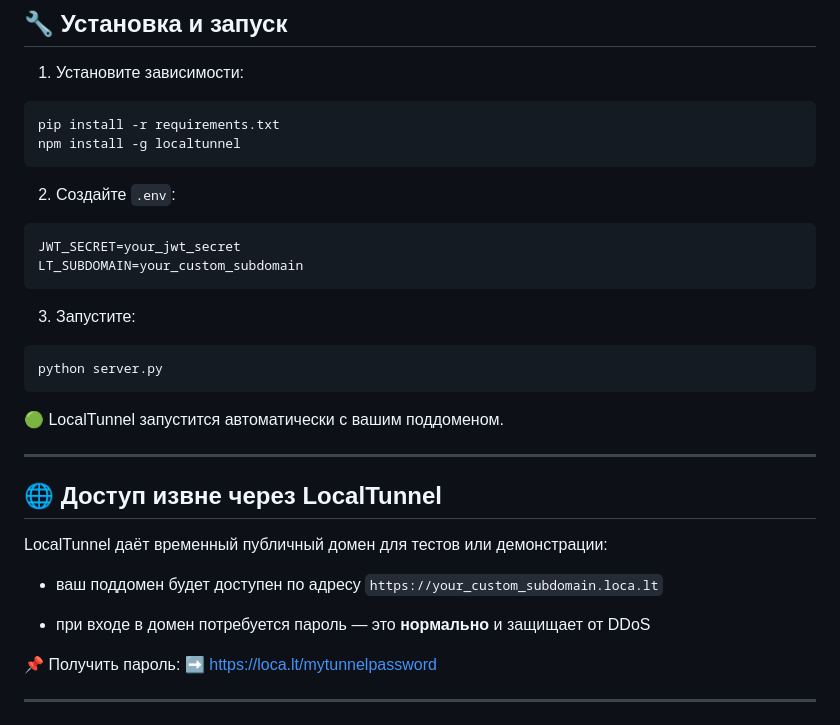
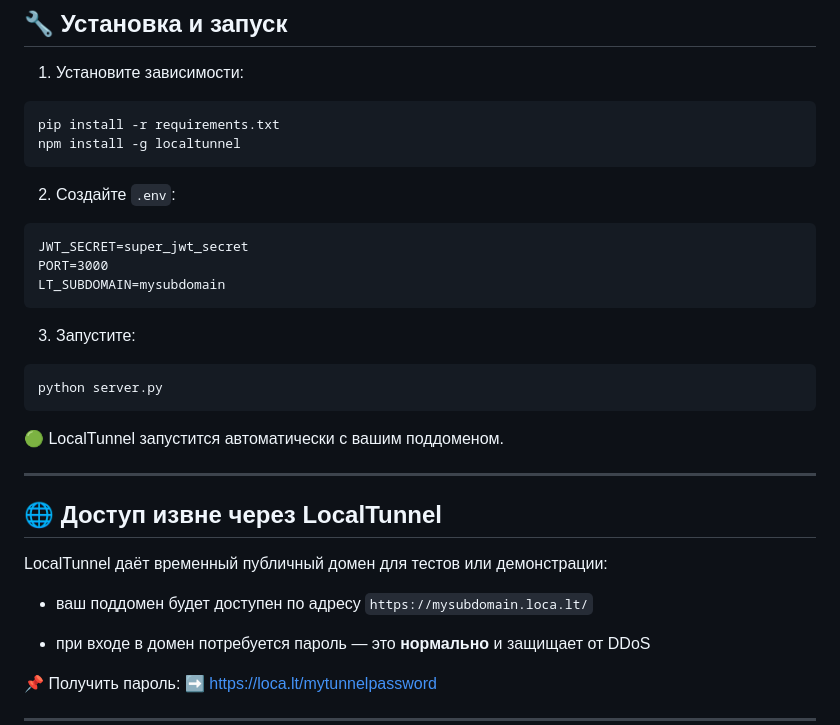
Before and after one commit to AleksVit09/Uppttip-product, a Markdown page: README.md, the part around the change. Rendered like a GitHub page.

````diff
--- a/README.md
+++ b/README.md
@@ -49,8 +49,9 @@ npm install -g localtunnel
 2. Создайте `.env`:
 
 ```
-JWT_SECRET=your_jwt_secret
-LT_SUBDOMAIN=your_custom_subdomain
+JWT_SECRET=super_jwt_secret
+PORT=3000
+LT_SUBDOMAIN=mysubdomain
 ```
 
 3. Запустите:
@@ -68,7 +69,7 @@ python server.py
 LocalTunnel даёт временный публичный домен для тестов или демонстрации:
 
 * ваш поддомен будет доступен по адресу
-  `https://your_custom_subdomain.loca.lt`
+  `https://mysubdomain.loca.lt/`
 
 * при входе в домен потребуется пароль — это **нормально** и защищает от DDoS
 
````
